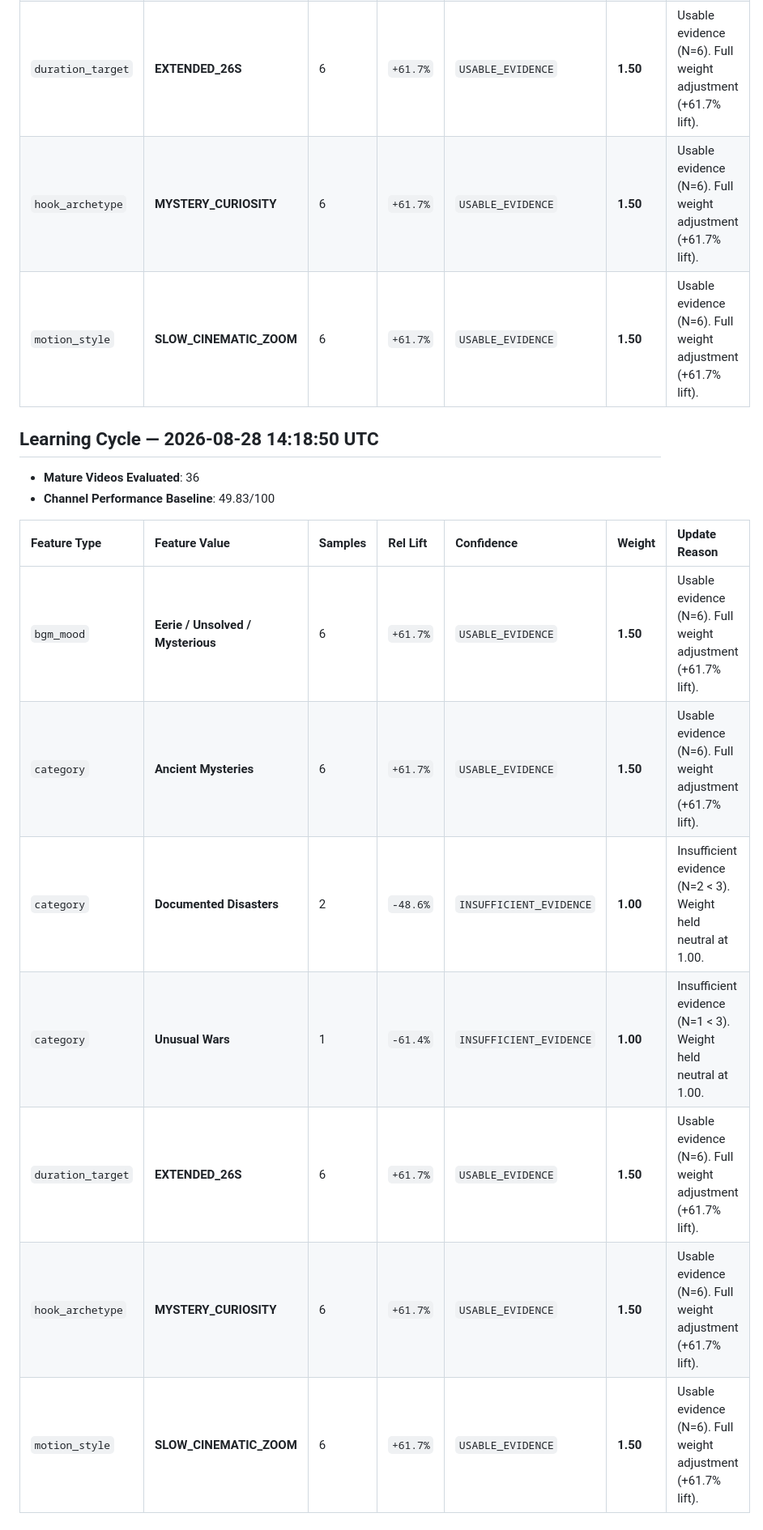
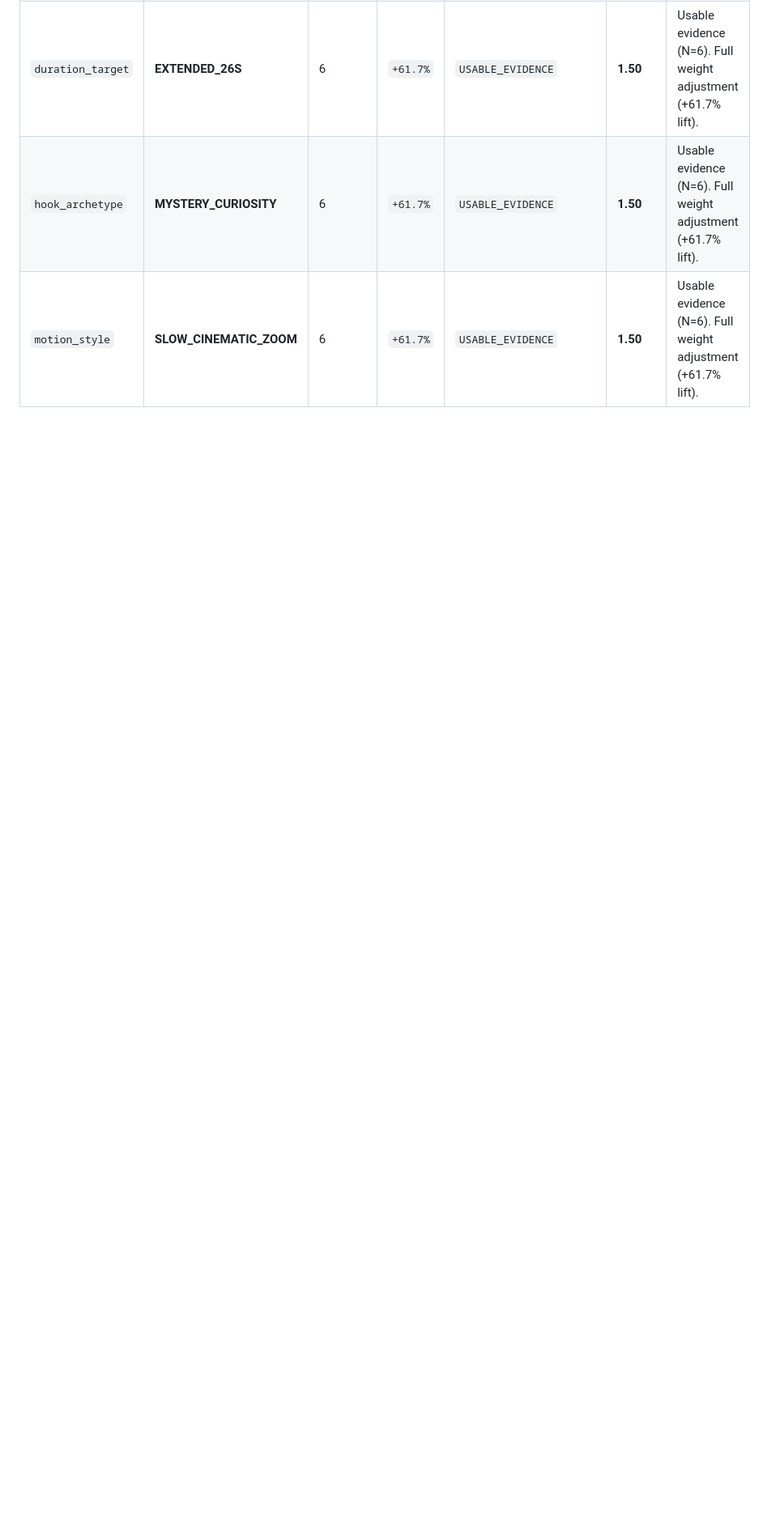
Before and after one commit to jishanh776600-svg/yt-automation, a Markdown page: data/LEARNING_LOG.md, the part around one of its changes. Shown at 81% size. Drawn GitHub-style; blank space fills up the shorter version.

Commit message:
update learning log [skip ci]

```diff
--- a/data/LEARNING_LOG.md
+++ b/data/LEARNING_LOG.md
@@ -433,19 +433,3 @@
 | `duration_target` | **EXTENDED_26S** | 6 | `+61.7%` | `USABLE_EVIDENCE` | **1.50** | Usable evidence (N=6). Full weight adjustment (+61.7% lift). |
 | `hook_archetype` | **MYSTERY_CURIOSITY** | 6 | `+61.7%` | `USABLE_EVIDENCE` | **1.50** | Usable evidence (N=6). Full weight adjustment (+61.7% lift). |
 | `motion_style` | **SLOW_CINEMATIC_ZOOM** | 6 | `+61.7%` | `USABLE_EVIDENCE` | **1.50** | Usable evidence (N=6). Full weight adjustment (+61.7% lift). |
-
-## Learning Cycle — 2026-08-28 14:18:50 UTC
-
-- **Mature Videos Evaluated**: 36
-- **Channel Performance Baseline**: 49.83/100
-
-| Feature Type | Feature Value | Samples | Rel Lift | Confidence | Weight | Update Reason |
-| :--- | :--- | :--- | :--- | :--- | :--- | :--- |
-| `bgm_mood` | **Eerie / Unsolved / Mysterious** | 6 | `+61.7%` | `USABLE_EVIDENCE` | **1.50** | Usable evidence (N=6). Full weight adjustment (+61.7% lift). |
-| `category` | **Ancient Mysteries** | 6 | `+61.7%` | `USABLE_EVIDENCE` | **1.50** | Usable evidence (N=6). Full weight adjustment (+61.7% lift). |
-| `category` | **Documented Disasters** | 2 | `-48.6%` | `INSUFFICIENT_EVIDENCE` | **1.00** | Insufficient evidence (N=2 < 3). Weight held neutral at 1.00. |
-| `category` | ****Unusual Wars**** | 1 | `-61.4%` | `INSUFFICIENT_EVIDENCE` | **1.00** | Insufficient evidence (N=1 < 3). Weight held neutral at 1.00. |
-| `duration_target` | **EXTENDED_26S** | 6 | `+61.7%` | `USABLE_EVIDENCE` | **1.50** | Usable evidence (N=6). Full weight adjustment (+61.7% lift). |
-| `hook_archetype` | **MYSTERY_CURIOSITY** | 6 | `+61.7%` | `USABLE_EVIDENCE` | **1.50** | Usable evidence (N=6). Full weight adjustment (+61.7% lift). |
-| `motion_style` | **SLOW_CINEMATIC_ZOOM** | 6 | `+61.7%` | `USABLE_EVIDENCE` | **1.50** | Usable evidence (N=6). Full weight adjustment (+61.7% lift). |
-
```
Also changed, not shown: other parts of data/LEARNING_LOG.md (+0 -44 lines).
